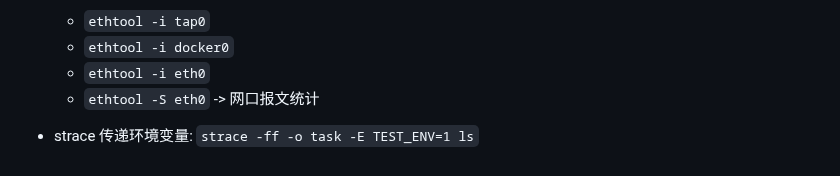
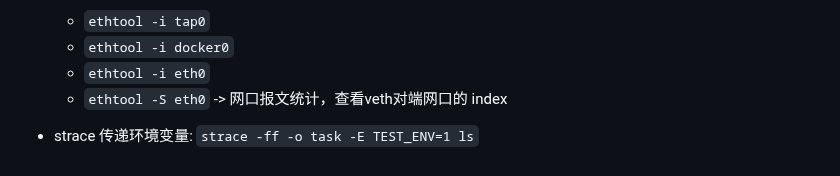
Before and after one commit to chumoath/chumoath.github.io, a Markdown page: docs/command/TODO.md, the part around the change. Drawn GitHub-style.

Commit message:
update TODO.

```diff
--- a/docs/command/TODO.md
+++ b/docs/command/TODO.md
@@ -656,6 +656,6 @@
   - `ethtool -i tap0`
   - `ethtool -i docker0`
   - `ethtool -i eth0`
-  - `ethtool -S eth0` -> 网口报文统计
+  - `ethtool -S eth0` -> 网口报文统计，查看veth对端网口的 index
 
 - strace 传递环境变量: `strace -ff -o task -E TEST_ENV=1 ls`
```
